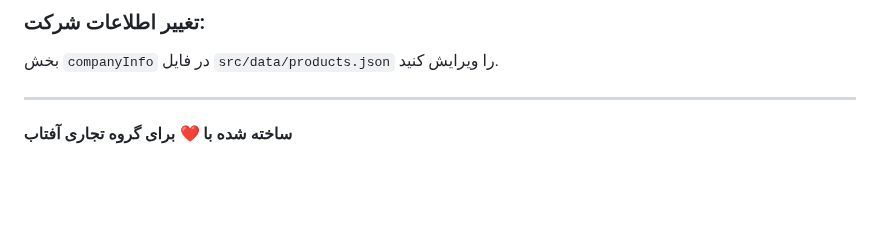
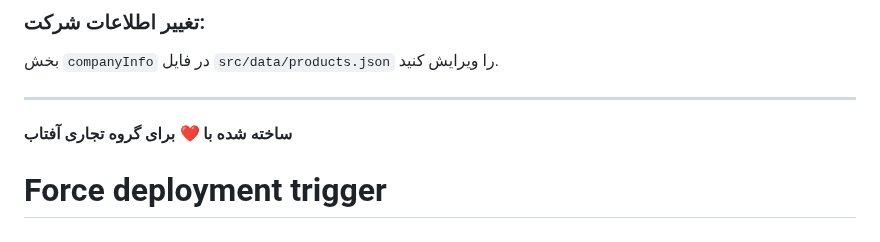
Before and after one commit to mohsenyz/suntradegroup, a Markdown page: README.md, the part around the change. Drawn GitHub-style; blank space fills up the shorter version.

Commit message:
Trigger deployment for API data sync

```diff
--- a/README.md
+++ b/README.md
@@ -154,3 +154,4 @@ product-portfolio/
 ---
 
 **ساخته شده با ❤️ برای گروه تجاری آفتاب**
+# Force deployment trigger
```
